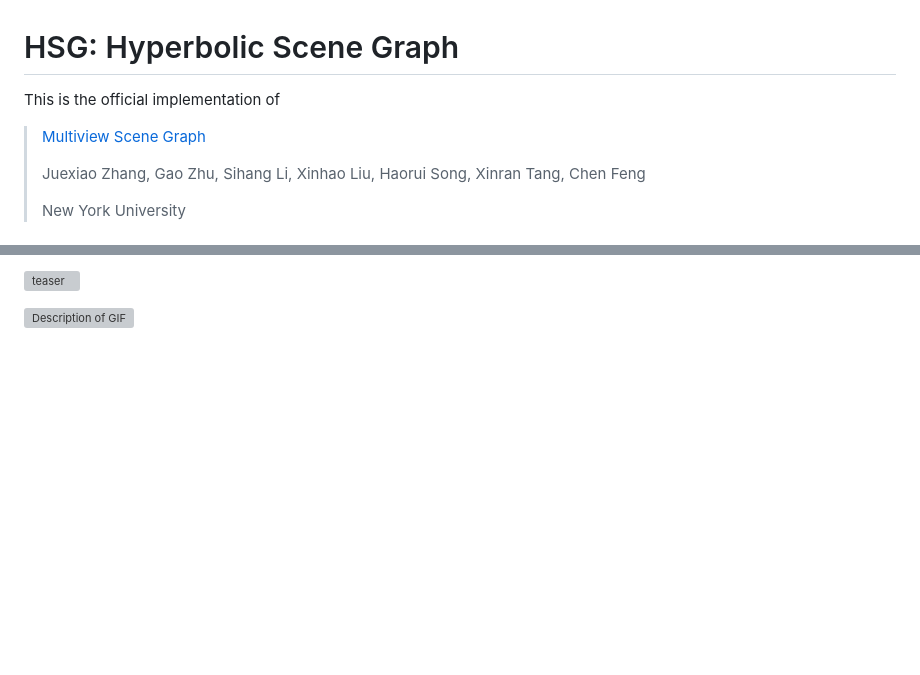
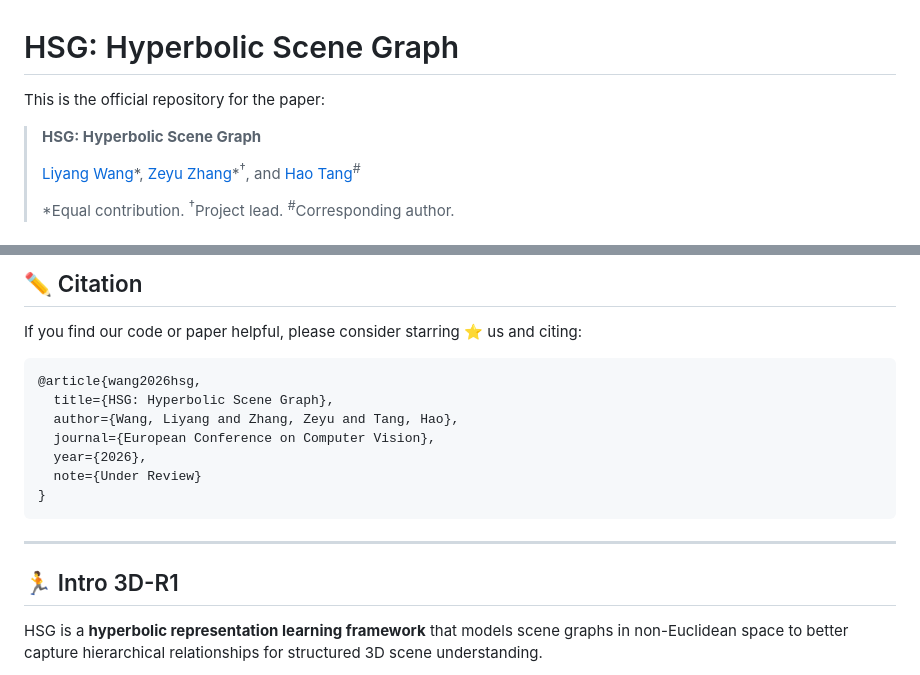
Before and after one commit to AIGeeksGroup/HSG, a Markdown page: README.md, 2 parts joined by grey strips. Drawn GitHub-style; blank space fills up the shorter version; grey boxes are pictures that could not be loaded.

````diff
--- a/README.md
+++ b/README.md
@@ -1,8 +1,8 @@
 # HSG: Hyperbolic Scene Graph
-This is the official implementation of
->[Multiview Scene Graph](https://ai4ce.github.io/MSG/)
+This is the official repository for the paper:
+> **HSG: Hyperbolic Scene Graph**
 >
->Juexiao Zhang, Gao Zhu, Sihang Li, Xinhao Liu, Haorui Song, Xinran Tang, Chen Feng
+> [Liyang Wang](https://github.com/lw1120)\*, [Zeyu Zhang](https://steve-zeyu-zhang.github.io/)\*<sup>†</sup>, and [Hao Tang](https://ha0tang.github.io/)<sup>#</sup>
 >
-> New York University
+> \*Equal contribution. <sup>†</sup>Project lead. <sup>#</sup>Corresponding author.
 
@@ -10,5 +9,17 @@ This is the official implementation of
 
-![teaser](./media/teaser.jpg)
-<div style="text-align: center;">
-  <img src="media/scene1.gif" alt="Description of GIF">
-</div>
+## ✏️ Citation
+If you find our code or paper helpful, please consider starring ⭐ us and citing:
+```bibtex
+@article{wang2026hsg,
+  title={HSG: Hyperbolic Scene Graph},
+  author={Wang, Liyang and Zhang, Zeyu and Tang, Hao},
+  journal={European Conference on Computer Vision},
+  year={2026},
+  note={Under Review}
+}
+```
+---
+
+## 🏃 Intro 3D-R1
+HSG is a **hyperbolic representation learning framework** that models scene graphs in non-Euclidean space to better capture hierarchical relationships for structured 3D scene understanding.
+
````
Also changed, not shown: other parts of README.md (+3 -1 lines).
